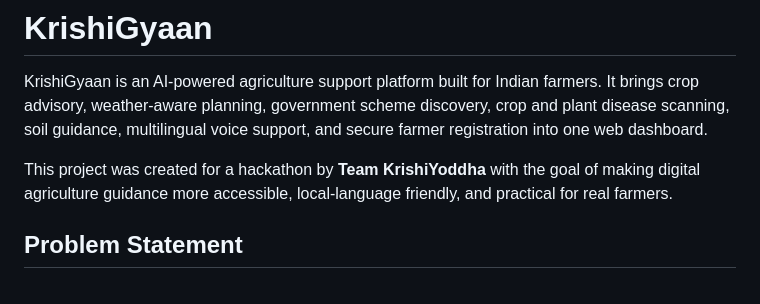
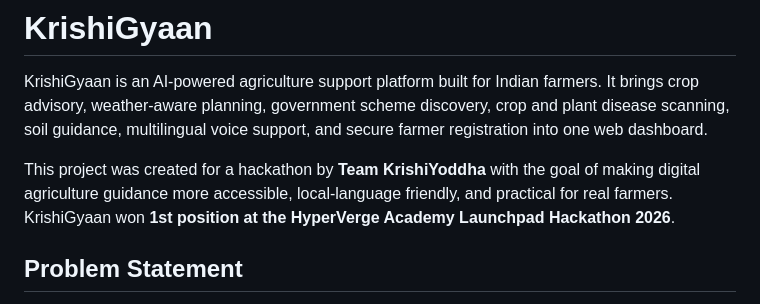
Before and after one commit to PiyushN17/KrishiGyaan, a Markdown page: README.md, the part around the change. Drawn GitHub-style.

Commit message:
Add hackathon winning recognition

```diff
--- a/README.md
+++ b/README.md
@@ -2,7 +2,7 @@
 
 KrishiGyaan is an AI-powered agriculture support platform built for Indian farmers. It brings crop advisory, weather-aware planning, government scheme discovery, crop and plant disease scanning, soil guidance, multilingual voice support, and secure farmer registration into one web dashboard.
 
-This project was created for a hackathon by **Team KrishiYoddha** with the goal of making digital agriculture guidance more accessible, local-language friendly, and practical for real farmers.
+This project was created for a hackathon by **Team KrishiYoddha** with the goal of making digital agriculture guidance more accessible, local-language friendly, and practical for real farmers. KrishiGyaan won **1st position at the HyperVerge Academy Launchpad Hackathon 2026**.
 
 ## Problem Statement
 
```
